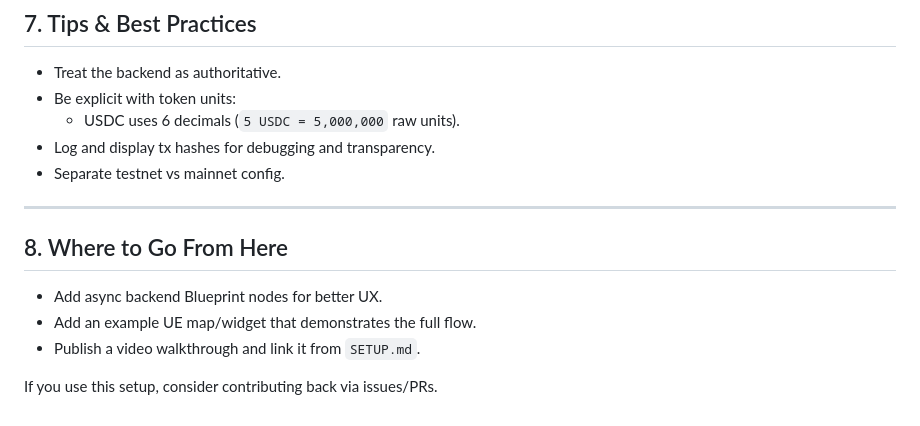
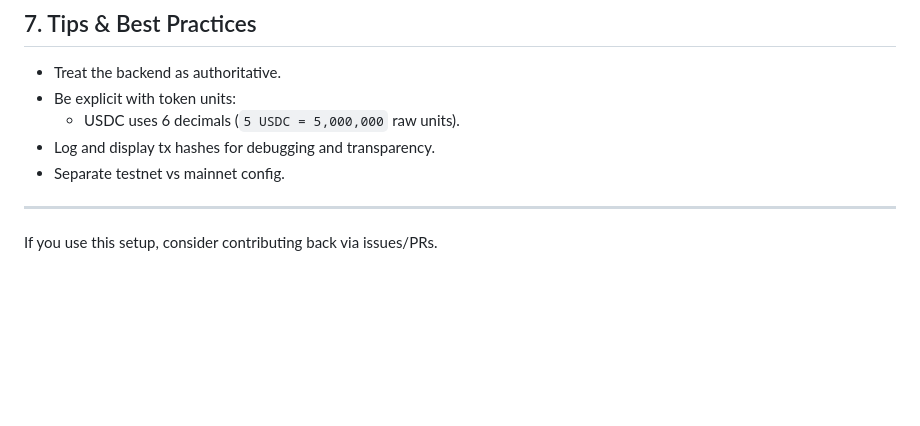
Before and after one commit to fawazdevx/arc-unreal-plugin, a Markdown page: DOC.md, the part around the change. Rendered like a GitHub page; blank space fills up the shorter version.

```diff
--- a/DOC.md
+++ b/DOC.md
@@ -330,10 +330,5 @@ Things you’ll likely change:
 
 ---
 
-## 8. Where to Go From Here
-
-- Add async backend Blueprint nodes for better UX.
-- Add an example UE map/widget that demonstrates the full flow.
-- Publish a video walkthrough and link it from `SETUP.md`.
 
 If you use this setup, consider contributing back via issues/PRs.
```
